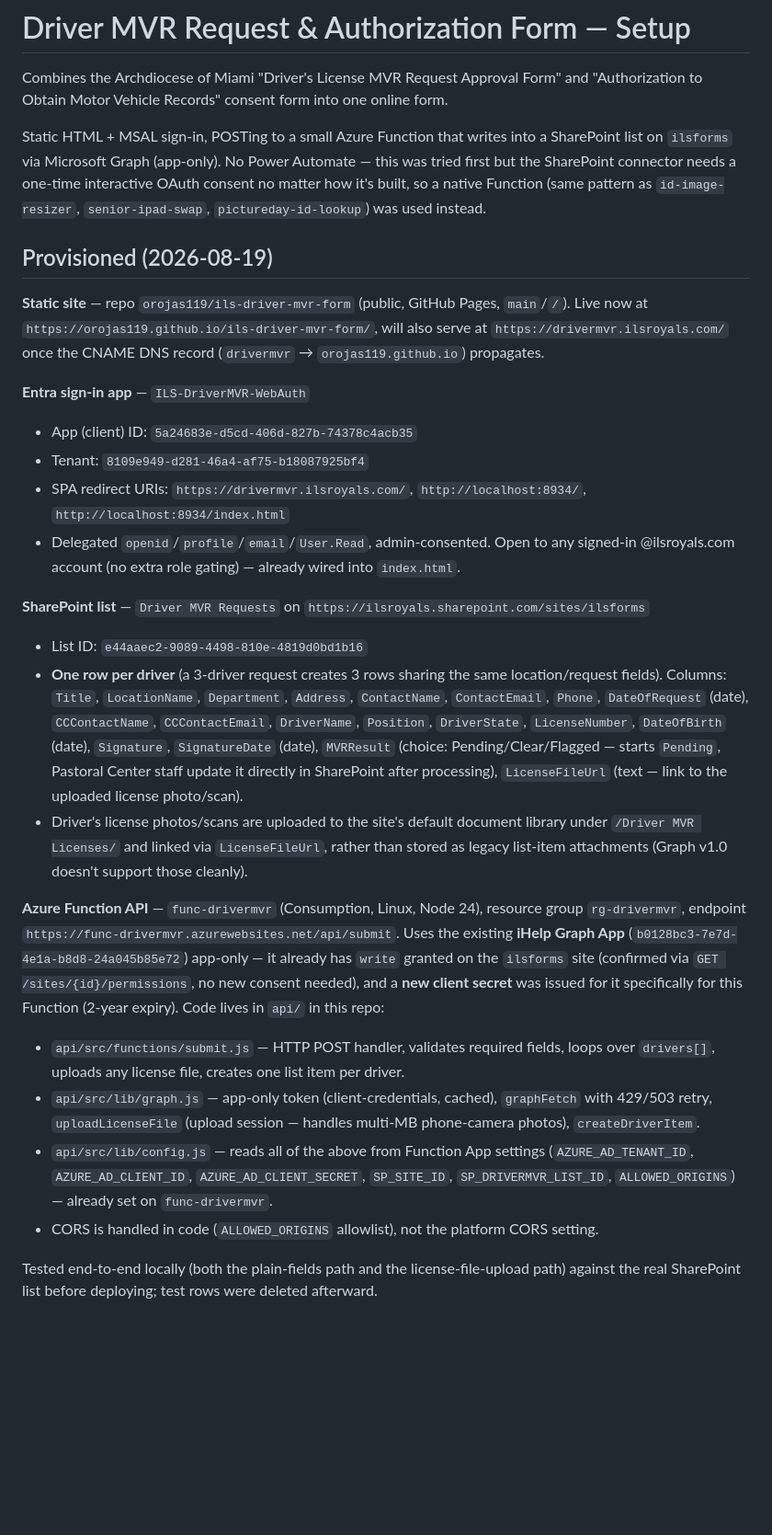
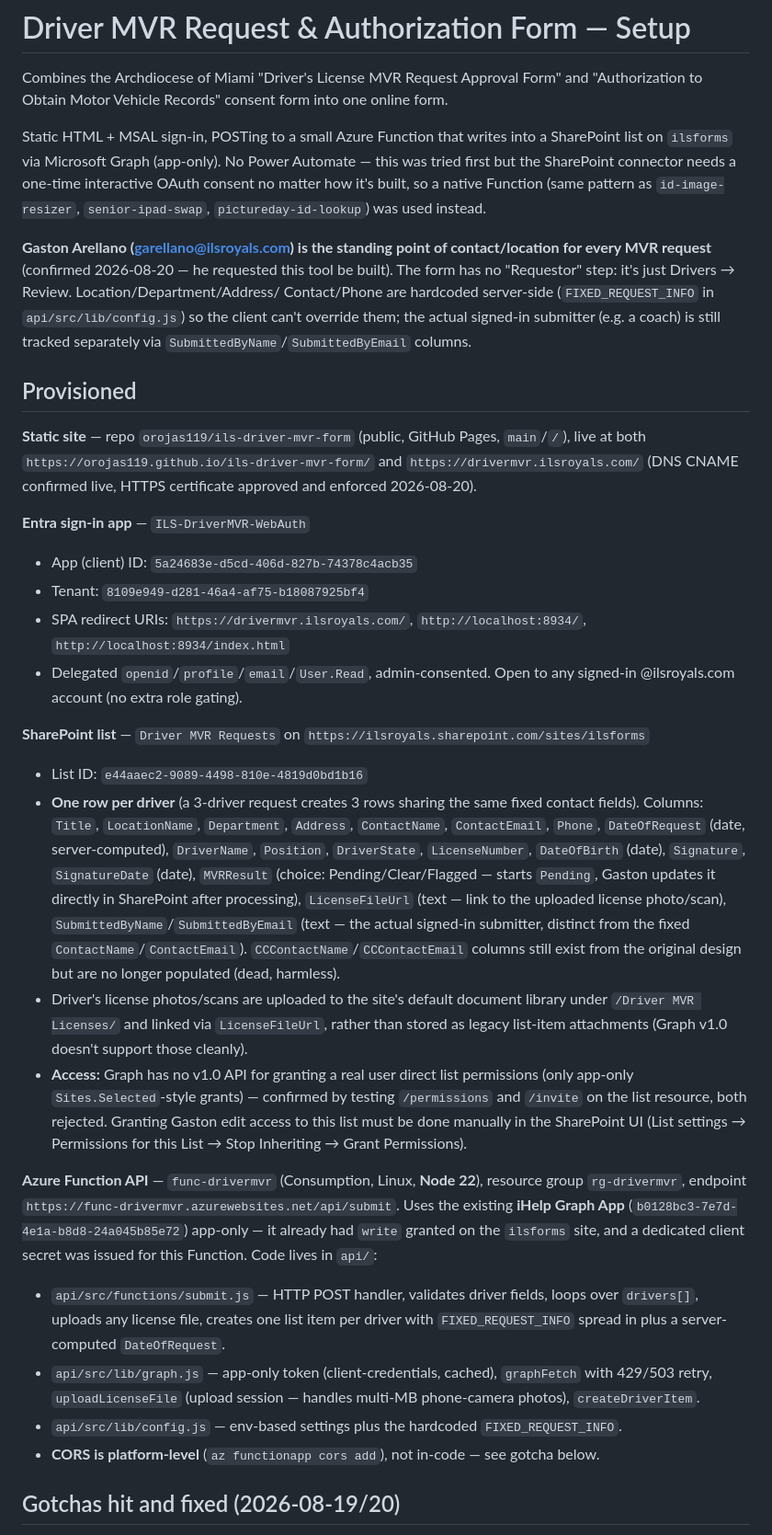
Before and after one commit to orojas119/ils-driver-mvr-form, a Markdown page: SETUP.md, the part around one of its changes. Shown at 92% size. GitHub-like rendering; blank space fills up the shorter version.

Commit message:
Update SETUP.md with CORS/Node-runtime gotchas and reformatted flow

```diff
--- a/SETUP.md
+++ b/SETUP.md
@@ -9,51 +9,61 @@ this was tried first but the SharePoint connector needs a one-time interactive O
 consent no matter how it's built, so a native Function (same pattern as
 `id-image-resizer`, `senior-ipad-swap`, `pictureday-id-lookup`) was used instead.
 
-## Provisioned (2026-08-19)
+**Gaston Arellano (garellano@ilsroyals.com) is the standing point of contact/location
+for every MVR request** (confirmed 2026-08-20 — he requested this tool be built). The
+form has no "Requestor" step: it's just Drivers → Review. Location/Department/Address/
+Contact/Phone are hardcoded server-side (`FIXED_REQUEST_INFO` in `api/src/lib/config.js`)
+so the client can't override them; the actual signed-in submitter (e.g. a coach) is
+still tracked separately via `SubmittedByName`/`SubmittedByEmail` columns.
 
-**Static site** — repo `orojas119/ils-driver-mvr-form` (public, GitHub Pages, `main`/`/`).
-Live now at `https://orojas119.github.io/ils-driver-mvr-form/`, will also serve at
-`https://drivermvr.ilsroyals.com/` once the CNAME DNS record (`drivermvr` →
-`orojas119.github.io`) propagates.
+## Provisioned
+
+**Static site** — repo `orojas119/ils-driver-mvr-form` (public, GitHub Pages, `main`/`/`),
+live at both `https://orojas119.github.io/ils-driver-mvr-form/` and
+`https://drivermvr.ilsroyals.com/` (DNS CNAME confirmed live, HTTPS certificate
+approved and enforced 2026-08-20).
 
 **Entra sign-in app** — `ILS-DriverMVR-WebAuth`
 - App (client) ID: `5a24683e-d5cd-406d-827b-74378c4acb35`
 - Tenant: `8109e949-d281-46a4-af75-b18087925bf4`
 - SPA redirect URIs: `https://drivermvr.ilsroyals.com/`, `http://localhost:8934/`, `http://localhost:8934/index.html`
 - Delegated `openid`/`profile`/`email`/`User.Read`, admin-consented. Open to any signed-in
-  @ilsroyals.com account (no extra role gating) — already wired into `index.html`.
+  @ilsroyals.com account (no extra role gating).
 
 **SharePoint list** — `Driver MVR Requests` on `https://ilsroyals.sharepoint.com/sites/ilsforms`
 - List ID: `e44aaec2-9089-4498-810e-4819d0bd1b16`
-- **One row per driver** (a 3-driver request creates 3 rows sharing the same
-  location/request fields). Columns: `Title`, `LocationName`, `Department`, `Address`,
-  `ContactName`, `ContactEmail`, `Phone`, `DateOfRequest` (date), `CCContactName`,
-  `CCContactEmail`, `DriverName`, `Position`, `DriverState`, `LicenseNumber`,
-  `DateOfBirth` (date), `Signature`, `SignatureDate` (date), `MVRResult` (choice:
-  Pending/Clear/Flagged — starts `Pending`, Pastoral Center staff update it directly in
-  SharePoint after processing), `LicenseFileUrl` (text — link to the uploaded license
-  photo/scan).
+- **One row per driver** (a 3-driver request creates 3 rows sharing the same fixed
+  contact fields). Columns: `Title`, `LocationName`, `Department`, `Address`,
+  `ContactName`, `ContactEmail`, `Phone`, `DateOfRequest` (date, server-computed),
+  `DriverName`, `Position`, `DriverState`, `LicenseNumber`, `DateOfBirth` (date),
+  `Signature`, `SignatureDate` (date), `MVRResult` (choice: Pending/Clear/Flagged —
+  starts `Pending`, Gaston updates it directly in SharePoint after processing),
+  `LicenseFileUrl` (text — link to the uploaded license photo/scan),
+  `SubmittedByName`/`SubmittedByEmail` (text — the actual signed-in submitter, distinct
+  from the fixed `ContactName`/`ContactEmail`). `CCContactName`/`CCContactEmail` columns
+  still exist from the original design but are no longer populated (dead, harmless).
 - Driver's license photos/scans are uploaded to the site's default document library
   under `/Driver MVR Licenses/` and linked via `LicenseFileUrl`, rather than stored as
   legacy list-item attachments (Graph v1.0 doesn't support those cleanly).
+- **Access:** Graph has no v1.0 API for granting a real user direct list permissions
+  (only app-only `Sites.Selected`-style grants) — confirmed by testing `/permissions`
+  and `/invite` on the list resource, both rejected. Granting Gaston edit access to
+  this list must be done manually in the SharePoint UI (List settings → Permissions
+  for this List → Stop Inheriting → Grant Permissions).
 
-**Azure Function API** — `func-drivermvr` (Consumption, Linux, Node 24), resource group
-`rg-drivermvr`, endpoint `https://func-drivermvr.azurewebsites.net/api/submit`. Uses the
-existing **iHelp Graph App** (`b0128bc3-7e7d-4e1a-b8d8-24a045b85e72`) app-only —
-it already has `write` granted on the `ilsforms` site (confirmed via
-`GET /sites/{id}/permissions`, no new consent needed), and a **new client secret** was
-issued for it specifically for this Function (2-year expiry). Code lives in `api/` in
-this repo:
-- `api/src/functions/submit.js` — HTTP POST handler, validates required fields, loops
-  over `drivers[]`, uploads any license file, creates one list item per driver.
+**Azure Function API** — `func-drivermvr` (Consumption, Linux, **Node 22**), resource
+group `rg-drivermvr`, endpoint `https://func-drivermvr.azurewebsites.net/api/submit`.
+Uses the existing **iHelp Graph App** (`b0128bc3-7e7d-4e1a-b8d8-24a045b85e72`) app-only —
+it already had `write` granted on the `ilsforms` site, and a dedicated client secret was
+issued for this Function. Code lives in `api/`:
+- `api/src/functions/submit.js` — HTTP POST handler, validates driver fields, loops
+  over `drivers[]`, uploads any license file, creates one list item per driver with
+  `FIXED_REQUEST_INFO` spread in plus a server-computed `DateOfRequest`.
 - `api/src/lib/graph.js` — app-only token (client-credentials, cached), `graphFetch`
   with 429/503 retry, `uploadLicenseFile` (upload session — handles multi-MB
   phone-camera photos), `createDriverItem`.
-- `api/src/lib/config.js` — reads all of the above from Function App settings
-  (`AZURE_AD_TENANT_ID`, `AZURE_AD_CLIENT_ID`, `AZURE_AD_CLIENT_SECRET`, `SP_SITE_ID`,
-  `SP_DRIVERMVR_LIST_ID`, `ALLOWED_ORIGINS`) — already set on `func-drivermvr`.
-- CORS is handled in code (`ALLOWED_ORIGINS` allowlist), not the platform CORS setting.
+- `api/src/lib/config.js` — env-based settings plus the hardcoded `FIXED_REQUEST_INFO`.
+- **CORS is platform-level** (`az functionapp cors add`), not in-code — see gotcha below.
 
-Tested end-to-end locally (both the plain-fields path and the license-file-upload path)
-against the real SharePoint list before deploying; test rows were deleted afterward.
+## Gotchas hit and fixed (2026-08-19/20)
 
```
Also changed, not shown: other parts of SETUP.md (+21 -16 lines).
